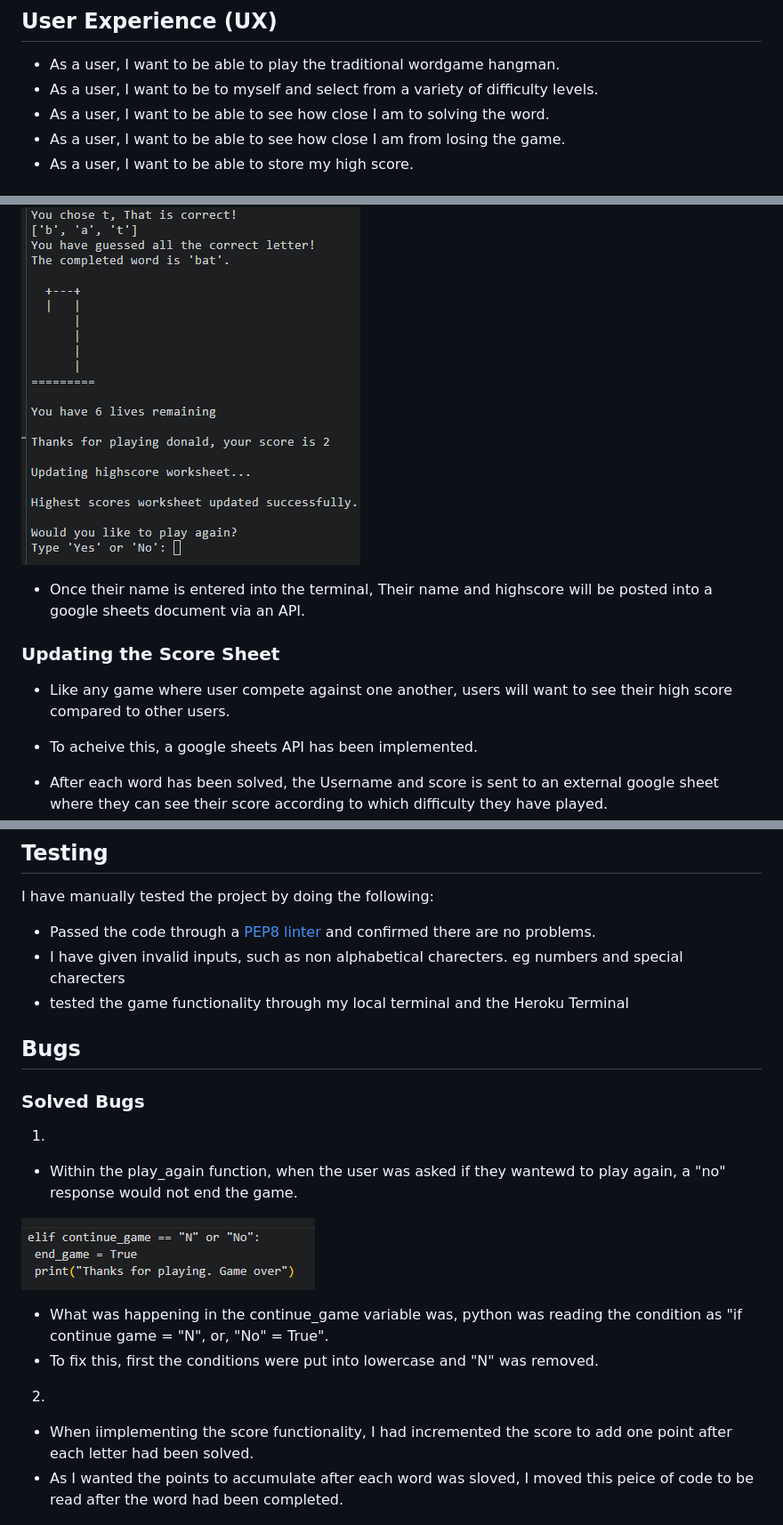
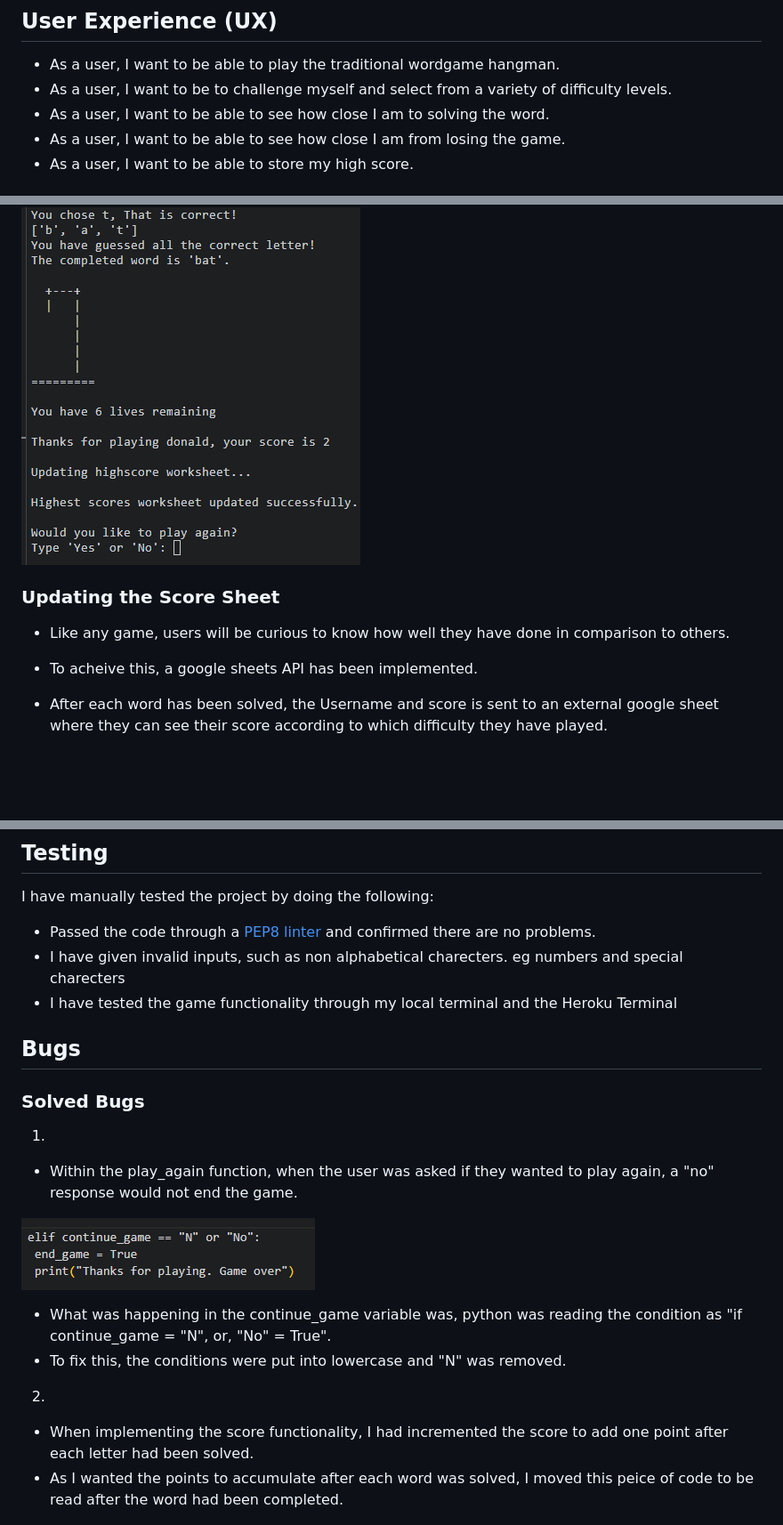
Before and after one commit to donald-macritchie/hangman, a Markdown page: README.md, 3 parts joined by grey strips. Shown: that part at 89% size. GitHub-like rendering; blank space fills up the shorter version.

Commit message:
check readme for grammer errors and fix

```diff
--- a/README.md
+++ b/README.md
@@ -12,7 +12,7 @@ In the tradintional hangman style, users are given visual cues which will show h
 ## User Experience (UX)
 
  - As a user, I want to be able to play the traditional wordgame hangman.
- - As a user, I want to be to myself and select from a variety of difficulty levels.
+ - As a user, I want to be to challenge myself and select from a variety of difficulty levels.
  - As a user, I want to be able to see how close I am to solving the word.
  - As a user, I want to be able to see how close I am from losing the game.
  - As a user, I want to be able to store my high score.
@@ -131,11 +131,11 @@ If the user keeps guessing incorrectly, The same messages and images will be dis
 
 ![This is a screenshot of the user prompt to enter their name](./assets/screenshots/two_points.png)
 
-- Once their name is entered into the terminal, Their name and highscore will be posted into a google sheets document via an API.
+
 
 ### Updating the Score Sheet
 
-- Like any game where user compete against one another, users will want to see their high score compared to other users.
+- Like any game, users will be curious to know how well they have done in comparison to others.
 
 - To acheive this, a google sheets API has been implemented.
 - After each word has been solved, the Username and score is sent to an external google sheet where they can see their score according to which difficulty they have played.
@@ -155,23 +155,23 @@ I have manually tested the project by doing the following:
 
 - Passed the code through a [PEP8 linter](https://pep8ci.herokuapp.com/#) and confirmed there are no problems.
 - I have given invalid inputs, such as non alphabetical charecters. eg numbers and special charecters
-- tested the game functionality through my local terminal and the Heroku Terminal
+- I have tested the game functionality through my local terminal and the Heroku Terminal
 
 ## Bugs
 
 ### Solved Bugs
 
 1.
-- Within the play_again function, when the user was asked if they wantewd to play again, a "no" response would not end the game.
+- Within the play_again function, when the user was asked if they wanted to play again, a "no" response would not end the game.
 
 ![This is a screen shot of a bug in the code](./assets/screenshots/bug_one.png)
 
-- What was happening in the continue_game variable was, python was reading the condition as "if continue game = "N", or, "No" = True".
-- To fix this, first the conditions were put into lowercase and "N" was removed.
+- What was happening in the continue_game variable was, python was reading the condition as "if continue_game = "N", or, "No" = True".
+- To fix this, the conditions were put into lowercase and "N" was removed.
 
 2.
-- When iimplementing the score functionality, I had incremented the score to add one point after each letter had been solved.
-- As I wanted the points to accumulate after each word was sloved, I moved this peice of code to be read after the word had been completed.
+- When implementing the score functionality, I had incremented the score to add one point after each letter had been solved.
+- As I wanted the points to accumulate after each word was solved, I moved this peice of code to be read after the word had been completed.
 
 ![This is a screen shot of the fix for the second bug in the code](./assets/screenshots/bug_two.png)
 
```
Also changed, not shown: other parts of README.md (+6 -7 lines).
